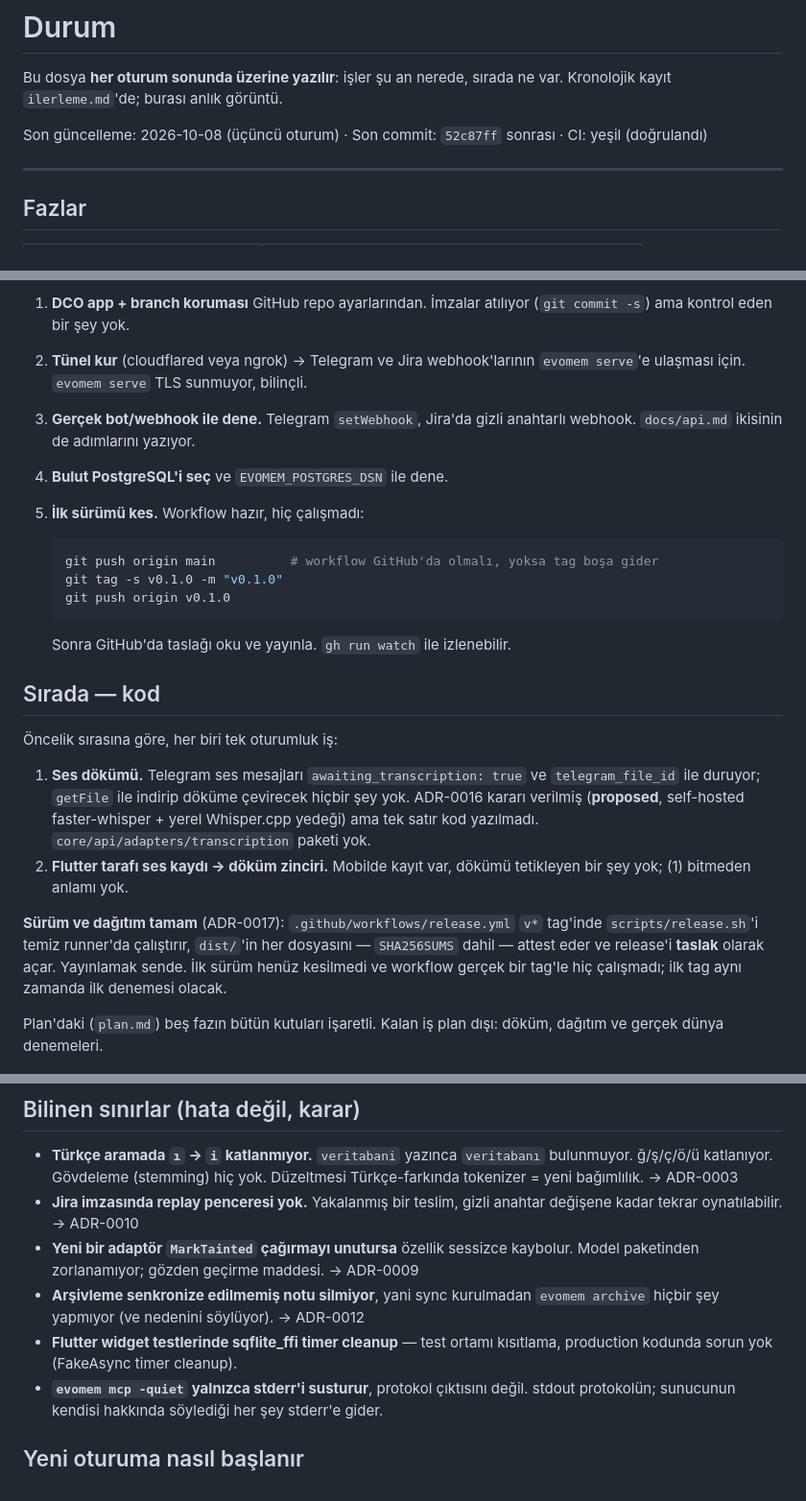
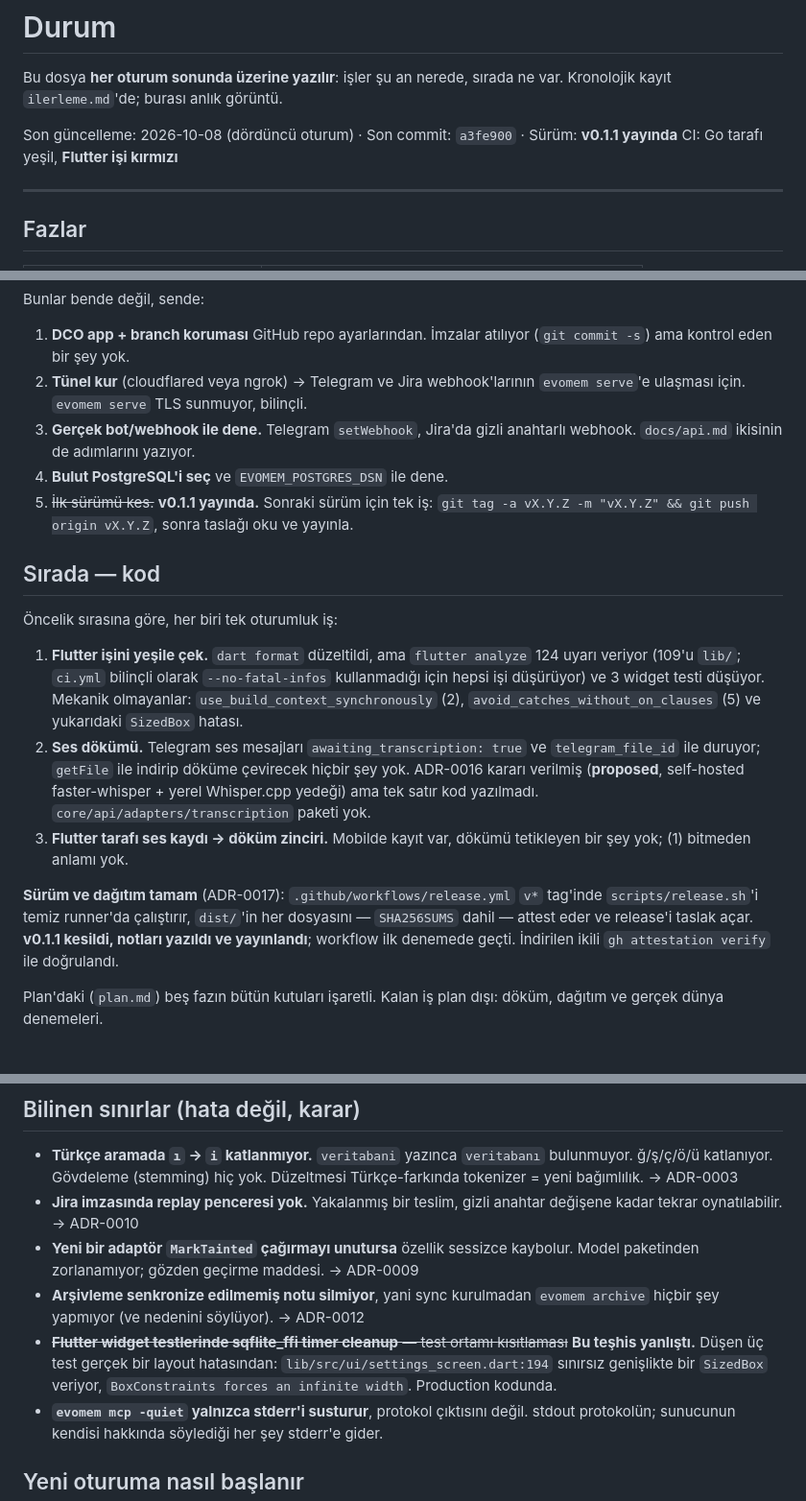
Before and after one commit to forgeprint/evomem, a Markdown page: docs/durum.md, 3 parts joined by grey strips. Shown at 96% size. GitHub-like rendering.

````diff
--- a/docs/durum.md
+++ b/docs/durum.md
@@ -3,7 +3,8 @@
 Bu dosya **her oturum sonunda üzerine yazılır**: işler şu an nerede, sırada ne
 var. Kronolojik kayıt `ilerleme.md`'de; burası anlık görüntü.
 
-Son güncelleme: 2026-10-08 (üçüncü oturum) · Son commit: `52c87ff` sonrası · CI: yeşil (doğrulandı)
+Son güncelleme: 2026-10-08 (dördüncü oturum) · Son commit: `a3fe900` · Sürüm: **v0.1.1 yayında**
+CI: Go tarafı yeşil, **Flutter işi kırmızı**
 
 ---
 
@@ -88,33 +89,33 @@ Bunlar bende değil, sende:
 3. **Gerçek bot/webhook ile dene.** Telegram `setWebhook`, Jira'da gizli
    anahtarlı webhook. `docs/api.md` ikisinin de adımlarını yazıyor.
 4. **Bulut PostgreSQL'i seç** ve `EVOMEM_POSTGRES_DSN` ile dene.
-5. **İlk sürümü kes.** Workflow hazır, hiç çalışmadı:
-
-   ```sh
-   git push origin main          # workflow GitHub'da olmalı, yoksa tag boşa gider
-   git tag -s v0.1.0 -m "v0.1.0"
-   git push origin v0.1.0
-   ```
-
-   Sonra GitHub'da taslağı oku ve yayınla. `gh run watch` ile izlenebilir.
+5. ~~İlk sürümü kes.~~ **v0.1.1 yayında.** Sonraki sürüm için tek iş:
+   `git tag -a vX.Y.Z -m "vX.Y.Z" && git push origin vX.Y.Z`, sonra taslağı
+   oku ve yayınla.
 
 ## Sırada — kod
 
 Öncelik sırasına göre, her biri tek oturumluk iş:
 
-1. **Ses dökümü.** Telegram ses mesajları `awaiting_transcription: true` ve
+1. **Flutter işini yeşile çek.** `dart format` düzeltildi, ama
+   `flutter analyze` 124 uyarı veriyor (109'u `lib/`; `ci.yml` bilinçli
+   olarak `--no-fatal-infos` kullanmadığı için hepsi işi düşürüyor) ve 3
+   widget testi düşüyor. Mekanik olmayanlar: `use_build_context_synchronously`
+   (2), `avoid_catches_without_on_clauses` (5) ve yukarıdaki `SizedBox`
+   hatası.
+2. **Ses dökümü.** Telegram ses mesajları `awaiting_transcription: true` ve
    `telegram_file_id` ile duruyor; `getFile` ile indirip döküme çevirecek
    hiçbir şey yok. ADR-0016 kararı verilmiş (**proposed**, self-hosted
    faster-whisper + yerel Whisper.cpp yedeği) ama tek satır kod yazılmadı.
    `core/api/adapters/transcription` paketi yok.
-2. **Flutter tarafı ses kaydı → döküm zinciri.** Mobilde kayıt var, dökümü
+3. **Flutter tarafı ses kaydı → döküm zinciri.** Mobilde kayıt var, dökümü
    tetikleyen bir şey yok; (1) bitmeden anlamı yok.
 
 **Sürüm ve dağıtım tamam** (ADR-0017): `.github/workflows/release.yml` `v*`
 tag'inde `scripts/release.sh`'i temiz runner'da çalıştırır, `dist/`'in her
-dosyasını — `SHA256SUMS` dahil — attest eder ve release'i **taslak** olarak
-açar. Yayınlamak sende. İlk sürüm henüz kesilmedi ve workflow gerçek bir
-tag'le hiç çalışmadı; ilk tag aynı zamanda ilk denemesi olacak.
+dosyasını — `SHA256SUMS` dahil — attest eder ve release'i taslak açar.
+**v0.1.1 kesildi, notları yazıldı ve yayınlandı**; workflow ilk denemede
+geçti. İndirilen ikili `gh attestation verify` ile doğrulandı.
 
 Plan'daki (`plan.md`) beş fazın bütün kutuları işaretli. Kalan iş plan dışı:
 döküm, dağıtım ve gerçek dünya denemeleri.
@@ -130,8 +131,11 @@ döküm, dağıtım ve gerçek dünya denemeleri.
   kaybolur. Model paketinden zorlanamıyor; gözden geçirme maddesi. → ADR-0009
 - **Arşivleme senkronize edilmemiş notu silmiyor**, yani sync kurulmadan
   `evomem archive` hiçbir şey yapmıyor (ve nedenini söylüyor). → ADR-0012
-- **Flutter widget testlerinde sqflite_ffi timer cleanup** — test ortamı
-  kısıtlama, production kodunda sorun yok (FakeAsync timer cleanup).
+- ~~**Flutter widget testlerinde sqflite_ffi timer cleanup** — test ortamı
+  kısıtlaması~~ **Bu teşhis yanlıştı.** Düşen üç test gerçek bir layout
+  hatasından: `lib/src/ui/settings_screen.dart:194` sınırsız genişlikte bir
+  `SizedBox` veriyor, `BoxConstraints forces an infinite width`. Production
+  kodunda.
 - **`evomem mcp -quiet` yalnızca stderr'i susturur**, protokol çıktısını
   değil. stdout protokolün; sunucunun kendisi hakkında söylediği her şey
   stderr'e gider.
````
Also changed, not shown: docs/ilerleme.md (+47 -0 lines), docs/plan.md (+3 -1 lines).
